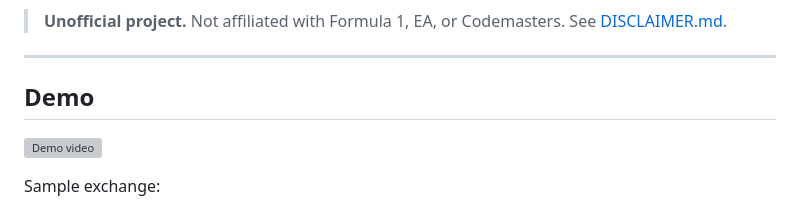
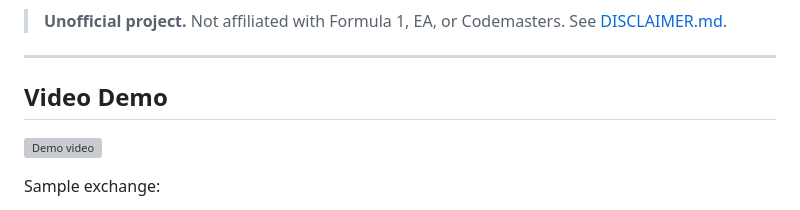
Before and after one commit to trikialaa/agentic-race-engineer, a Markdown page: README.md, the part around the change. GitHub-like rendering; grey boxes are pictures that could not be loaded.

Commit message:
Update demo section to video demo

```diff
--- a/README.md
+++ b/README.md
@@ -11,7 +11,7 @@ assistant that responds to your questions in real time, exactly like a real race
 
 ---
 
-## Demo
+## Video Demo
 
 [![Demo video](https://img.youtube.com/vi/BVU3ri6X4aI/maxresdefault.jpg)](https://youtu.be/BVU3ri6X4aI)
 
```
